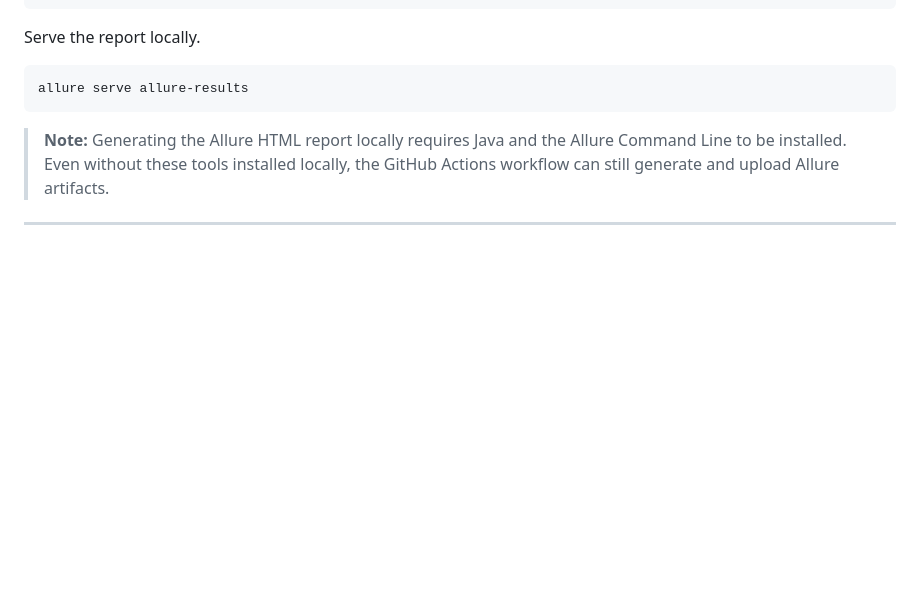
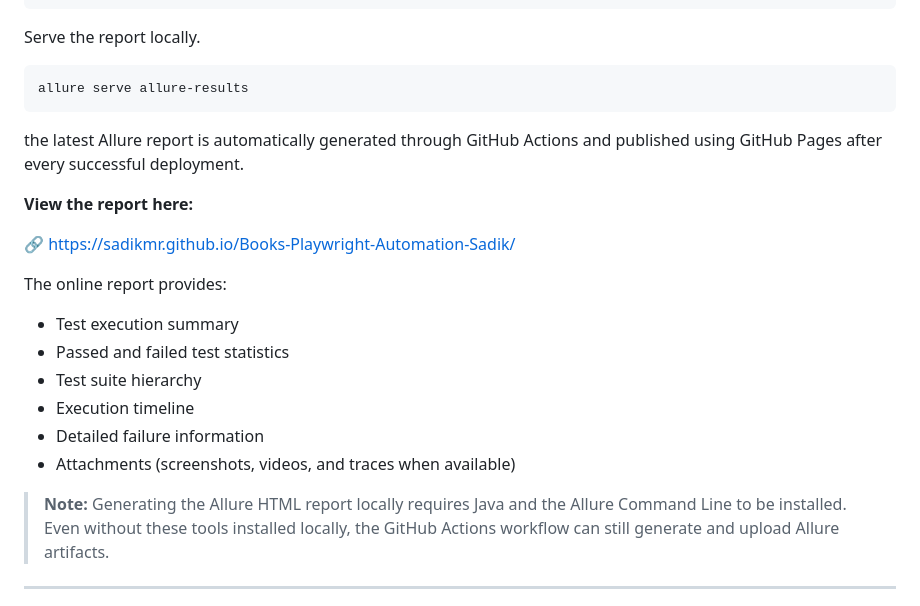
Before and after one commit to SadikMR/Books-Playwright-Automation-Sadik, a Markdown page: README.md, the part around the change. Rendered like a GitHub page; blank space fills up the shorter version.

````diff
--- a/README.md
+++ b/README.md
@@ -294,6 +294,20 @@ Serve the report locally.
 ```bash
 allure serve allure-results
 ```
+the latest Allure report is automatically generated through GitHub Actions and published using GitHub Pages after every successful deployment.
+
+**View the report here:**
+
+🔗 https://sadikmr.github.io/Books-Playwright-Automation-Sadik/
+
+The online report provides:
+
+- Test execution summary
+- Passed and failed test statistics
+- Test suite hierarchy
+- Execution timeline
+- Detailed failure information
+- Attachments (screenshots, videos, and traces when available)
 
 > **Note:** Generating the Allure HTML report locally requires Java and the Allure Command Line to be installed. Even without these tools installed locally, the GitHub Actions workflow can still generate and upload Allure artifacts.
 
````
